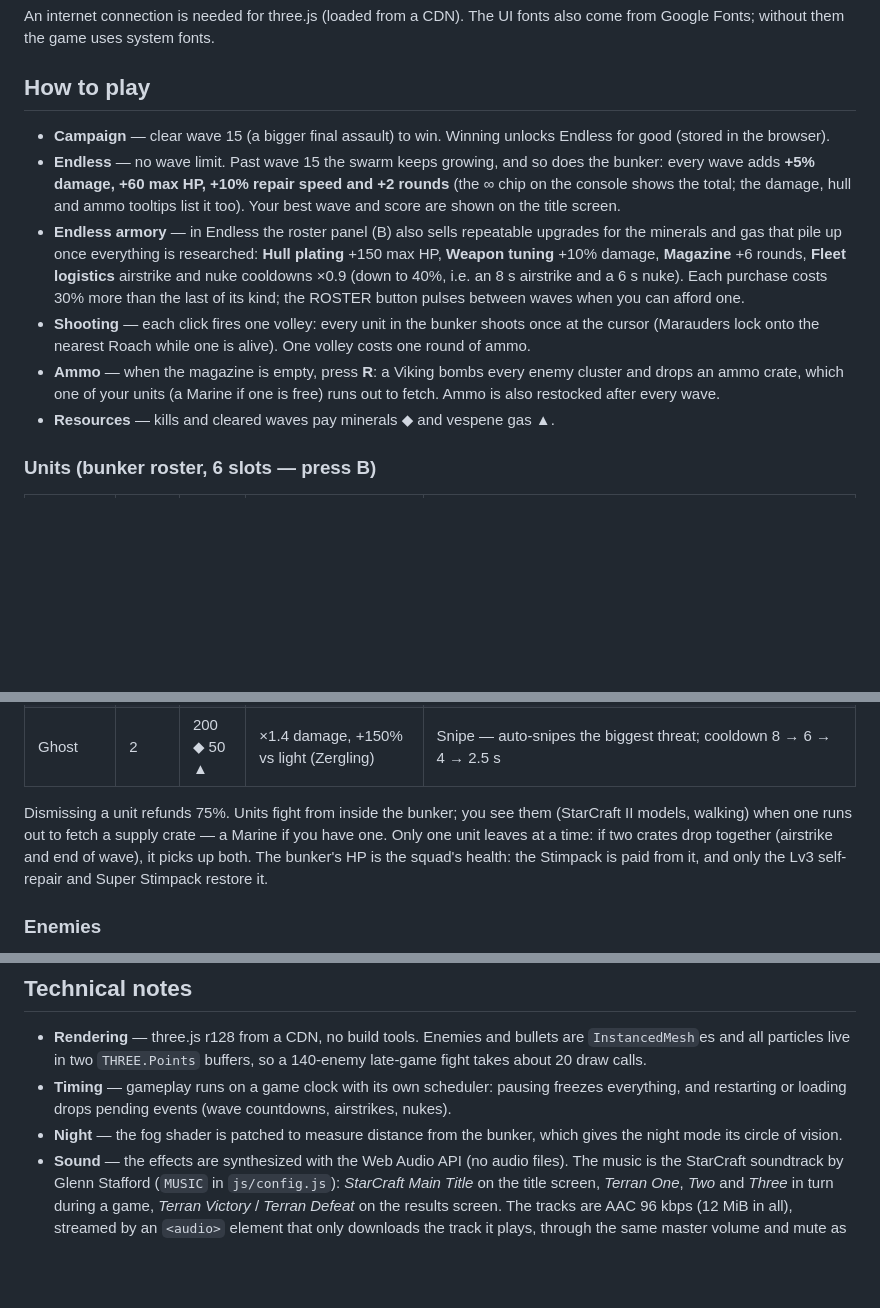
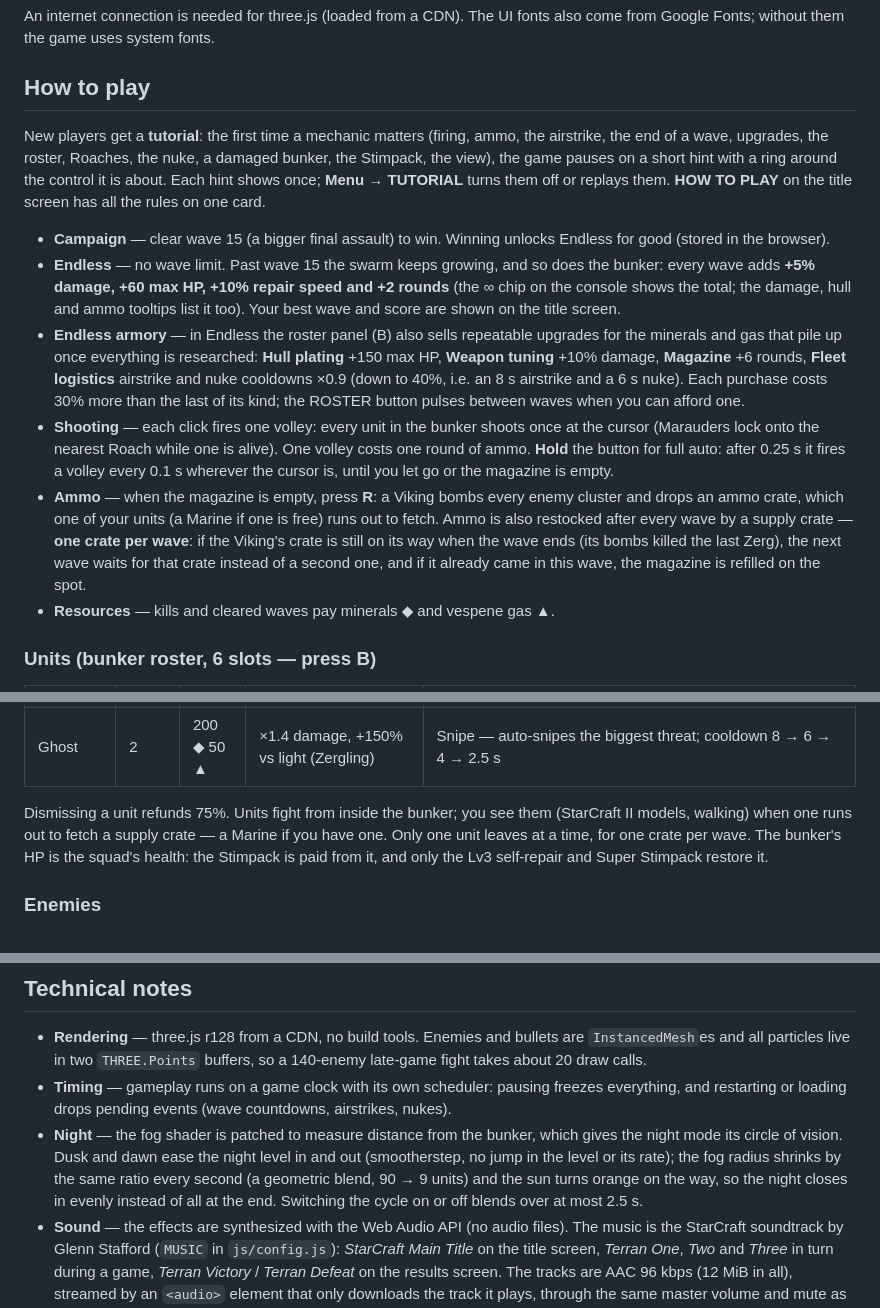
Before and after one commit to nam-usth/defense-of-the-dominion, a Markdown page: README.md, 3 parts joined by grey strips. Rendered like a GitHub page; blank space fills up the shorter version.

```diff
--- a/README.md
+++ b/README.md
@@ -34,11 +34,13 @@ An internet connection is needed for three.js (loaded from a CDN). The UI fonts
 
 ## How to play
 
+New players get a **tutorial**: the first time a mechanic matters (firing, ammo, the airstrike, the end of a wave, upgrades, the roster, Roaches, the nuke, a damaged bunker, the Stimpack, the view), the game pauses on a short hint with a ring around the control it is about. Each hint shows once; **Menu → TUTORIAL** turns them off or replays them. **HOW TO PLAY** on the title screen has all the rules on one card.
+
 - **Campaign** — clear wave 15 (a bigger final assault) to win. Winning unlocks Endless for good (stored in the browser).
 - **Endless** — no wave limit. Past wave 15 the swarm keeps growing, and so does the bunker: every wave adds **+5% damage, +60 max HP, +10% repair speed and +2 rounds** (the ∞ chip on the console shows the total; the damage, hull and ammo tooltips list it too). Your best wave and score are shown on the title screen.
 - **Endless armory** — in Endless the roster panel (B) also sells repeatable upgrades for the minerals and gas that pile up once everything is researched: **Hull plating** +150 max HP, **Weapon tuning** +10% damage, **Magazine** +6 rounds, **Fleet logistics** airstrike and nuke cooldowns ×0.9 (down to 40%, i.e. an 8 s airstrike and a 6 s nuke). Each purchase costs 30% more than the last of its kind; the ROSTER button pulses between waves when you can afford one.
-- **Shooting** — each click fires one volley: every unit in the bunker shoots once at the cursor (Marauders lock onto the nearest Roach while one is alive). One volley costs one round of ammo.
-- **Ammo** — when the magazine is empty, press **R**: a Viking bombs every enemy cluster and drops an ammo crate, which one of your units (a Marine if one is free) runs out to fetch. Ammo is also restocked after every wave.
+- **Shooting** — each click fires one volley: every unit in the bunker shoots once at the cursor (Marauders lock onto the nearest Roach while one is alive). One volley costs one round of ammo. **Hold** the button for full auto: after 0.25 s it fires a volley every 0.1 s wherever the cursor is, until you let go or the magazine is empty.
+- **Ammo** — when the magazine is empty, press **R**: a Viking bombs every enemy cluster and drops an ammo crate, which one of your units (a Marine if one is free) runs out to fetch. Ammo is also restocked after every wave by a supply crate — **one crate per wave**: if the Viking's crate is still on its way when the wave ends (its bombs killed the last Zerg), the next wave waits for that crate instead of a second one, and if it already came in this wave, the magazine is refilled on the spot.
 - **Resources** — kills and cleared waves pay minerals ◆ and vespene gas ▲.
 
 ### Units (bunker roster, 6 slots — press B)
@@ -49,7 +51,7 @@ An internet connection is needed for three.js (loaded from a CDN). The UI fonts
 | Marauder | 2 | 150 ◆ 25 ▲ | ×1.2 damage, +100% vs armored (Roach); fires punisher grenades and auto-aims at the nearest Roach | Concussive Shells — slows to 40% speed; tiers add an area slow (radius 1.5 / 2.2 / 3.0) |
 | Ghost | 2 | 200 ◆ 50 ▲ | ×1.4 damage, +150% vs light (Zergling) | Snipe — auto-snipes the biggest threat; cooldown 8 → 6 → 4 → 2.5 s |
 
-Dismissing a unit refunds 75%. Units fight from inside the bunker; you see them (StarCraft II models, walking) when one runs out to fetch a supply crate — a Marine if you have one. Only one unit leaves at a time: if two crates drop together (airstrike and end of wave), it picks up both. The bunker's HP is the squad's health: the Stimpack is paid from it, and only the Lv3 self-repair and Super Stimpack restore it.
+Dismissing a unit refunds 75%. Units fight from inside the bunker; you see them (StarCraft II models, walking) when one runs out to fetch a supply crate — a Marine if you have one. Only one unit leaves at a time, for one crate per wave. The bunker's HP is the squad's health: the Stimpack is paid from it, and only the Lv3 self-repair and Super Stimpack restore it.
 
 ### Enemies
 
@@ -199,7 +203,7 @@ The Marauder's punisher grenade uses the mesh of `MarauderMissile.m3` (body and
 
 - **Rendering** — three.js r128 from a CDN, no build tools. Enemies and bullets are `InstancedMesh`es and all particles live in two `THREE.Points` buffers, so a 140-enemy late-game fight takes about 20 draw calls.
 - **Timing** — gameplay runs on a game clock with its own scheduler: pausing freezes everything, and restarting or loading drops pending events (wave countdowns, airstrikes, nukes).
-- **Night** — the fog shader is patched to measure distance from the bunker, which gives the night mode its circle of vision.
+- **Night** — the fog shader is patched to measure distance from the bunker, which gives the night mode its circle of vision. Dusk and dawn ease the night level in and out (smootherstep, no jump in the level or its rate); the fog radius shrinks by the same ratio every second (a geometric blend, 90 → 9 units) and the sun turns orange on the way, so the night closes in evenly instead of all at the end. Switching the cycle on or off blends over at most 2.5 s.
 - **Sound** — the effects are synthesized with the Web Audio API (no audio files). The music is the StarCraft soundtrack by Glenn Stafford (`MUSIC` in `js/config.js`): *StarCraft Main Title* on the title screen, *Terran One*, *Two* and *Three* in turn during a game, *Terran Victory* / *Terran Defeat* on the results screen. The tracks are AAC 96 kbps (12 MiB in all), streamed by an `<audio>` element that only downloads the track it plays, through the same master volume and mute as the effects; the menu's MUSIC switch turns it off. Browsers allow sound only after the first click or key, so the title music starts then. To change a track: `node tools/encode-music.mjs "Terran One.flac" assets/audio/terran_one.aac` (or `ffmpeg -i in.flac -c:a aac -b:a 96k out.aac`).
 - **Hologram** — the bunker portrait is a 2D-canvas projection of the model's edges and follows the bunker's upgrade stages.
 - **SC2 materials** — one shader patch (`ModelLoader.teamColor`) handles the team-colour mask and rebuilds Z for SC2's two-channel (DXT5nm) normal maps.
```
Also changed, not shown: other parts of README.md (+5 -3 lines), docs/screenshots/title.jpg, 3 other files.
